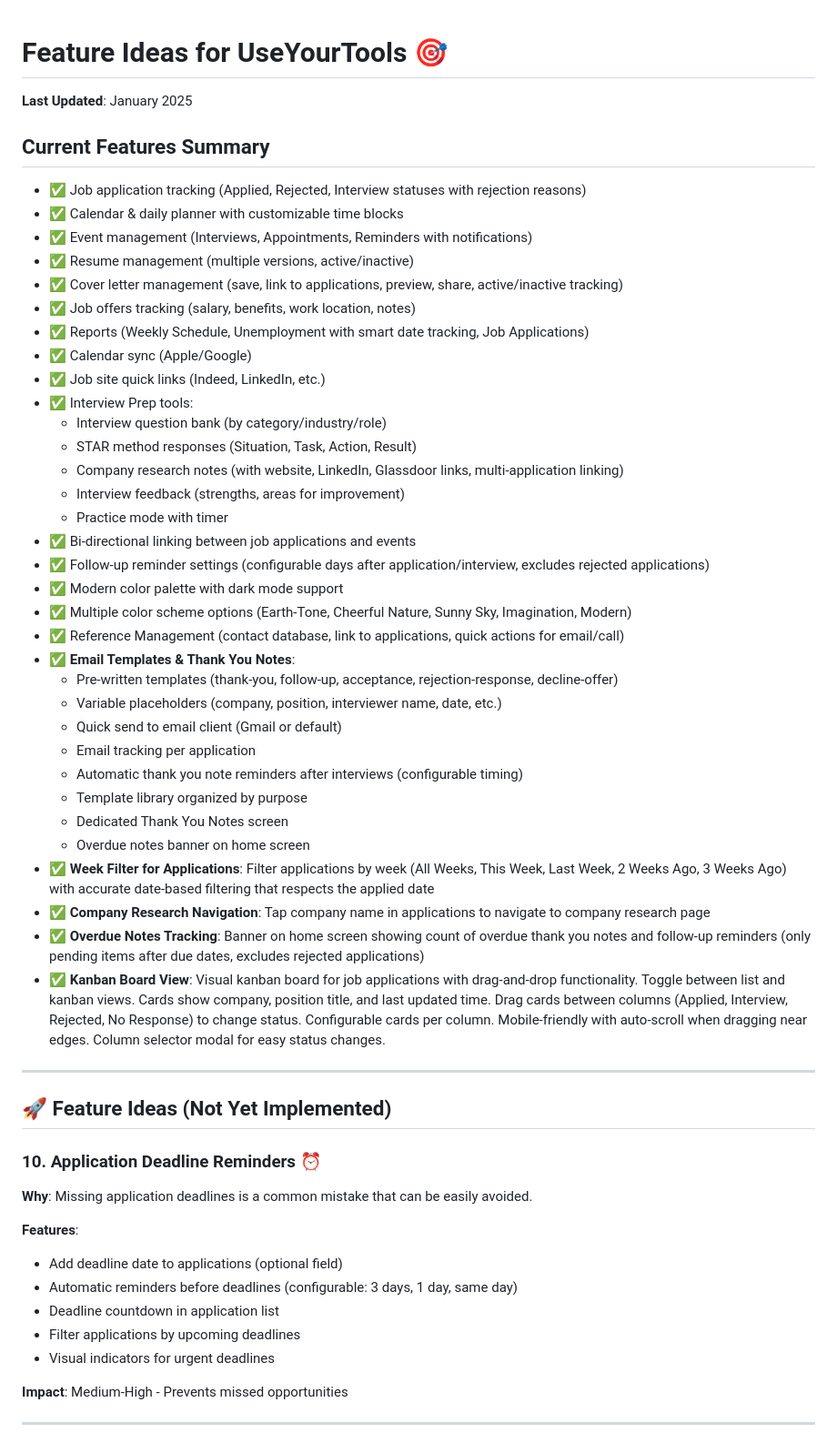
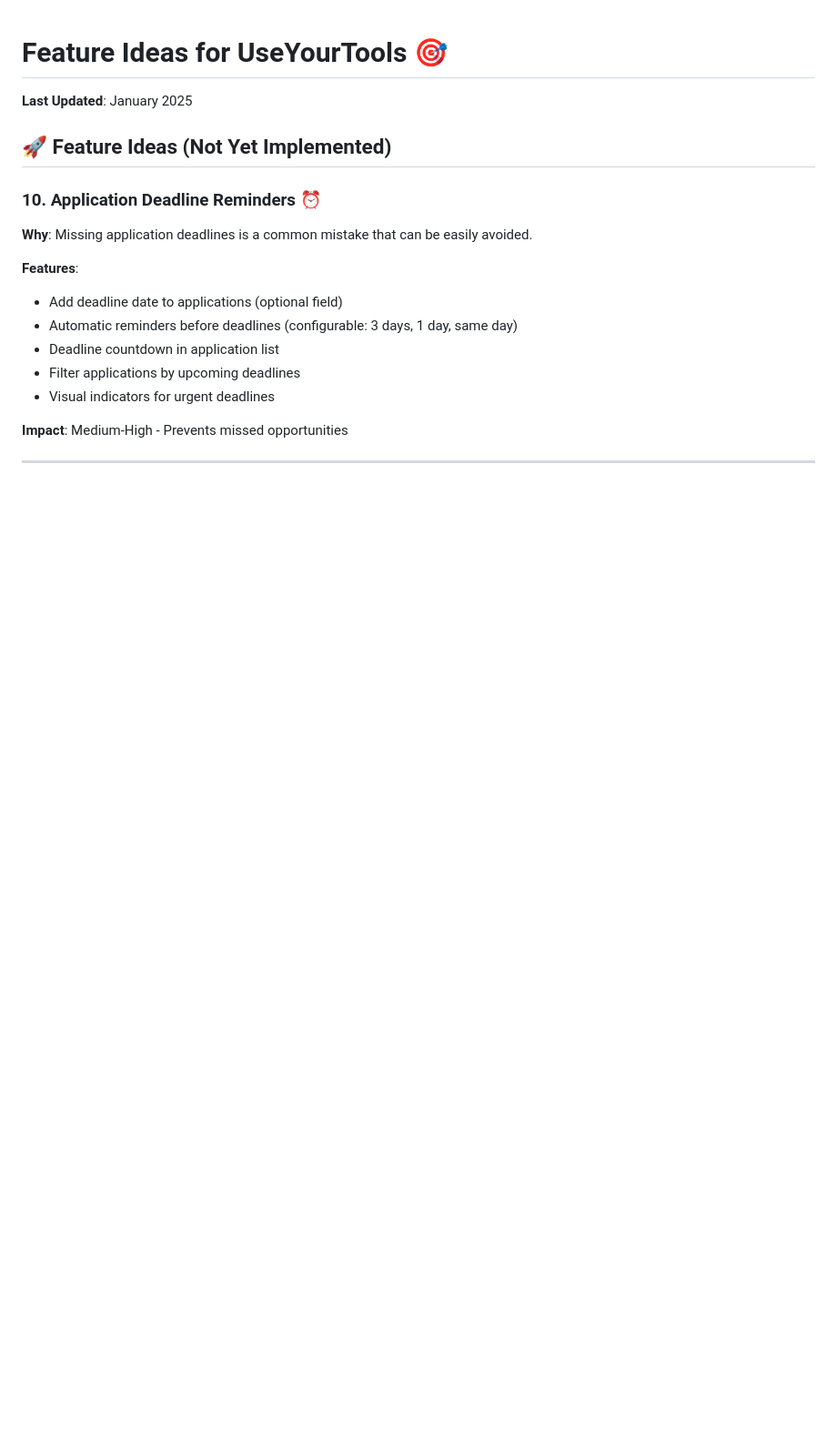
Before and after one commit to KarMarsten/UseYourTools, a Markdown page: FEATURE_IDEAS.md, the part around the change. Shown at 91% size. Drawn GitHub-style; blank space fills up the shorter version.

Commit message:
Remove Current Features Summary section from FEATURE_IDEAS.md

```diff
--- a/FEATURE_IDEAS.md
+++ b/FEATURE_IDEAS.md
@@ -1,43 +1,6 @@
 # Feature Ideas for UseYourTools 🎯
 
 **Last Updated**: January 2025
-
-## Current Features Summary
-- ✅ Job application tracking (Applied, Rejected, Interview statuses with rejection reasons)
-- ✅ Calendar & daily planner with customizable time blocks
-- ✅ Event management (Interviews, Appointments, Reminders with notifications)
-- ✅ Resume management (multiple versions, active/inactive)
-- ✅ Cover letter management (save, link to applications, preview, share, active/inactive tracking)
-- ✅ Job offers tracking (salary, benefits, work location, notes)
-- ✅ Reports (Weekly Schedule, Unemployment with smart date tracking, Job Applications)
-- ✅ Calendar sync (Apple/Google)
-- ✅ Job site quick links (Indeed, LinkedIn, etc.)
-- ✅ Interview Prep tools:
-  - Interview question bank (by category/industry/role)
-  - STAR method responses (Situation, Task, Action, Result)
-  - Company research notes (with website, LinkedIn, Glassdoor links, multi-application linking)
-  - Interview feedback (strengths, areas for improvement)
-  - Practice mode with timer
-- ✅ Bi-directional linking between job applications and events
-- ✅ Follow-up reminder settings (configurable days after application/interview, excludes rejected applications)
-- ✅ Modern color palette with dark mode support
-- ✅ Multiple color scheme options (Earth-Tone, Cheerful Nature, Sunny Sky, Imagination, Modern)
-- ✅ Reference Management (contact database, link to applications, quick actions for email/call)
-- ✅ **Email Templates & Thank You Notes**:
-  - Pre-written templates (thank-you, follow-up, acceptance, rejection-response, decline-offer)
-  - Variable placeholders (company, position, interviewer name, date, etc.)
-  - Quick send to email client (Gmail or default)
-  - Email tracking per application
-  - Automatic thank you note reminders after interviews (configurable timing)
-  - Template library organized by purpose
-  - Dedicated Thank You Notes screen
-  - Overdue notes banner on home screen
-- ✅ **Week Filter for Applications**: Filter applications by week (All Weeks, This Week, Last Week, 2 Weeks Ago, 3 Weeks Ago) with accurate date-based filtering that respects the applied date
-- ✅ **Company Research Navigation**: Tap company name in applications to navigate to company research page
-- ✅ **Overdue Notes Tracking**: Banner on home screen showing count of overdue thank you notes and follow-up reminders (only pending items after due dates, excludes rejected applications)
-- ✅ **Kanban Board View**: Visual kanban board for job applications with drag-and-drop functionality. Toggle between list and kanban views. Cards show company, position title, and last updated time. Drag cards between columns (Applied, Interview, Rejected, No Response) to change status. Configurable cards per column. Mobile-friendly with auto-scroll when dragging near edges. Column selector modal for easy status changes.
-
----
 
 ## 🚀 Feature Ideas (Not Yet Implemented)
 
```
